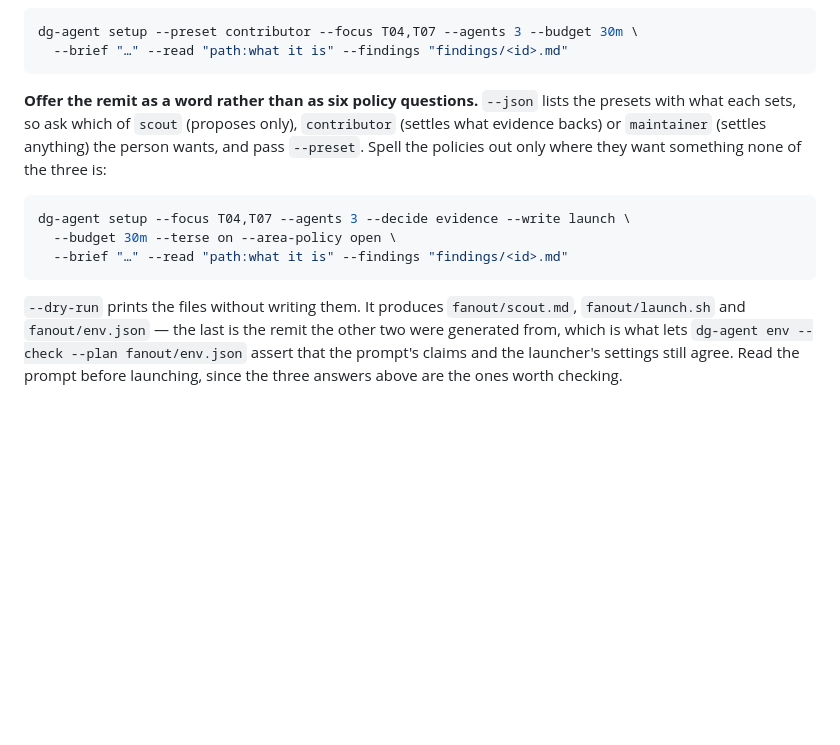
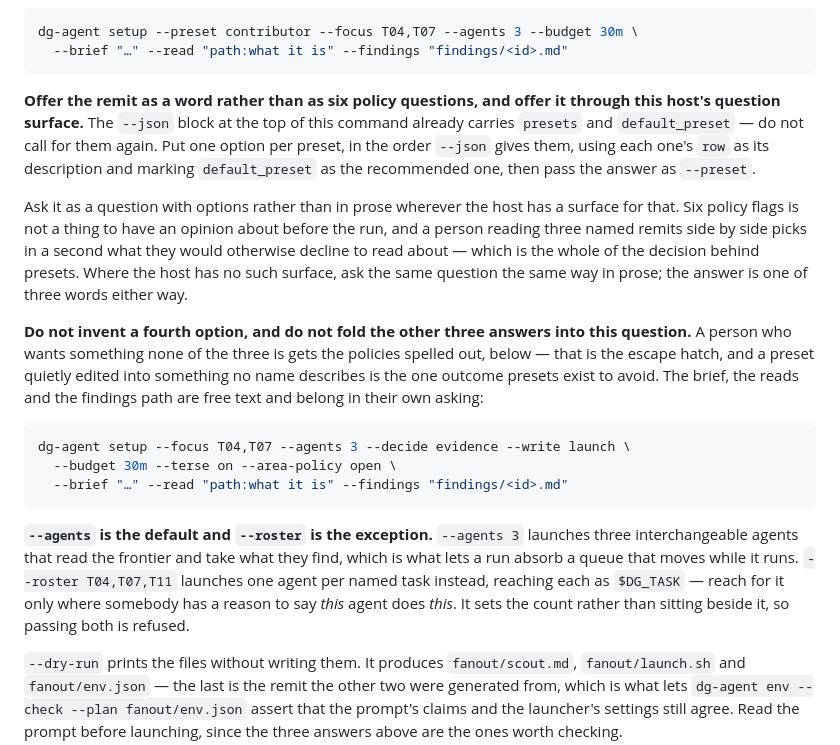
Before and after one commit to quimFIB/dear-guide, a Markdown page: commands/fanout.md, the part around the change. Rendered like a GitHub page; blank space fills up the shorter version.

Commit message:
Ask for a remit with the host's own question, not with prose
`/dg:fanout` told a session to ask which of `scout`, `contributor` or
`maintainer` the person wanted, and left the asking to it. That is the
half of `D29` the CLI already had and the session did not: `dg-agent
setup` offers the three in its wizard, `--preset` takes the name, and a
session was still improvising a sentence.

So the command now says to put it through the host's question surface --
one option per preset, in the order `--json` gives them, each preset's
`row` as its description, `default_preset` marked. Six policy flags is
not a thing to have an opinion about before a run, and three named
remits side by side get picked in a second where the same question in
prose gets a shrug.

**Named as a surface rather than as a tool**, because `commands/` is one
directory for both hosts and a per-host variant is the thing that
directory exists to prevent. Where a host has no such surface the
command asks the same question the same way in prose -- the degradation
`opencode/README.md` already documents for the wizard.

**The data is already in context**, and the command says so: its header
block runs `dg-agent setup --json`, which carries `presets` and
`default_preset`, so a session that calls again is asking for what it was
handed.

And a refusal beside the instruction: do not invent a fourth option, and
do not fold the brief, the reads and the findings path into this
question. `D29`'s falsifier is *a preset routinely followed by two or
more overriding flags* -- a preset quietly edited into something no name
describes is what that watches for, and the way out for somebody who
wants none of the three is the policy flags spelled out, which are right
there.

Also notes `--roster` against `--agents` in the same file, which was
wrong without it after the roster landed: the count is derived from the
roster, so passing both is refused.

`dear-guide-dev` T24.

Co-Authored-By: Claude Opus 5 <noreply@anthropic.com>
Claude-Session: https://claude.ai/code/session_01QmfG454dMc5vyZGGCJPmtj

````diff
--- a/commands/fanout.md
+++ b/commands/fanout.md
@@ -130,17 +130,40 @@ dg-agent setup --preset contributor --focus T04,T07 --agents 3 --budget 30m \
   --brief "…" --read "path:what it is" --findings "findings/<id>.md"
 ```
 
-**Offer the remit as a word rather than as six policy questions.** `--json`
-lists the presets with what each sets, so ask which of `scout` (proposes only),
-`contributor` (settles what evidence backs) or `maintainer` (settles anything)
-the person wants, and pass `--preset`. Spell the policies out only where they
-want something none of the three is:
+**Offer the remit as a word rather than as six policy questions, and offer it
+through this host's question surface.** The `--json` block at the top of this
+command already carries `presets` and `default_preset` — do not call for them
+again. Put one option per preset, in the order `--json` gives them, using each
+one's `row` as its description and marking `default_preset` as the recommended
+one, then pass the answer as `--preset`.
+
+Ask it as a question with options rather than in prose wherever the host has a
+surface for that. Six policy flags is not a thing to have an opinion about
+before the run, and a person reading three named remits side by side picks in a
+second what they would otherwise decline to read about — which is the whole of
+the decision behind presets. Where the host has no such surface, ask the same
+question the same way in prose; the answer is one of three words either way.
+
+**Do not invent a fourth option, and do not fold the other three answers into
+this question.** A person who wants something none of the three is gets the
+policies spelled out, below — that is the escape hatch, and a preset quietly
+edited into something no name describes is the one outcome presets exist to
+avoid. The brief, the reads and the findings path are free text and belong in
+their own asking:
 
 ```sh
 dg-agent setup --focus T04,T07 --agents 3 --decide evidence --write launch \
   --budget 30m --terse on --area-policy open \
   --brief "…" --read "path:what it is" --findings "findings/<id>.md"
 ```
+
+**`--agents` is the default and `--roster` is the exception.** `--agents 3`
+launches three interchangeable agents that read the frontier and take what they
+find, which is what lets a run absorb a queue that moves while it runs.
+`--roster T04,T07,T11` launches one agent per named task instead, reaching each
+as `$DG_TASK` — reach for it only where somebody has a reason to say *this*
+agent does *this*. It sets the count rather than sitting beside it, so passing
+both is refused.
 
 `--dry-run` prints the files without writing them. It produces
 `fanout/scout.md`, `fanout/launch.sh` and `fanout/env.json` — the last is the
````
